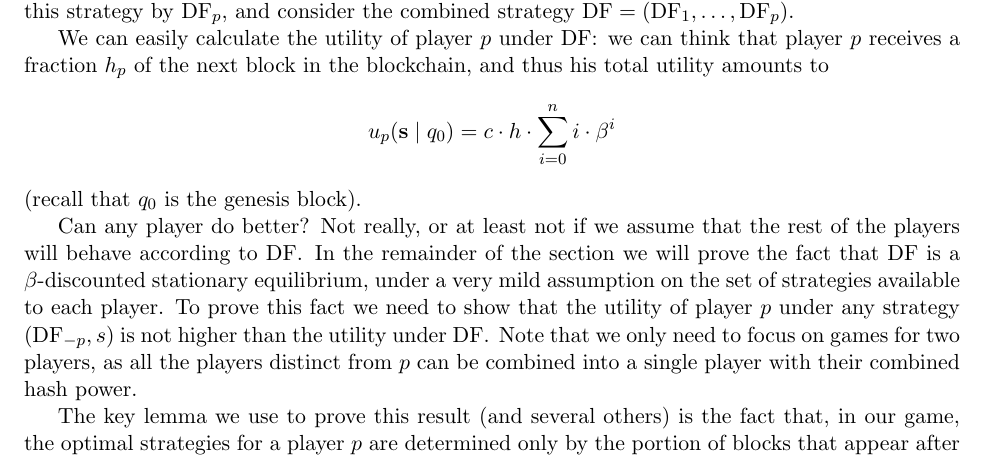
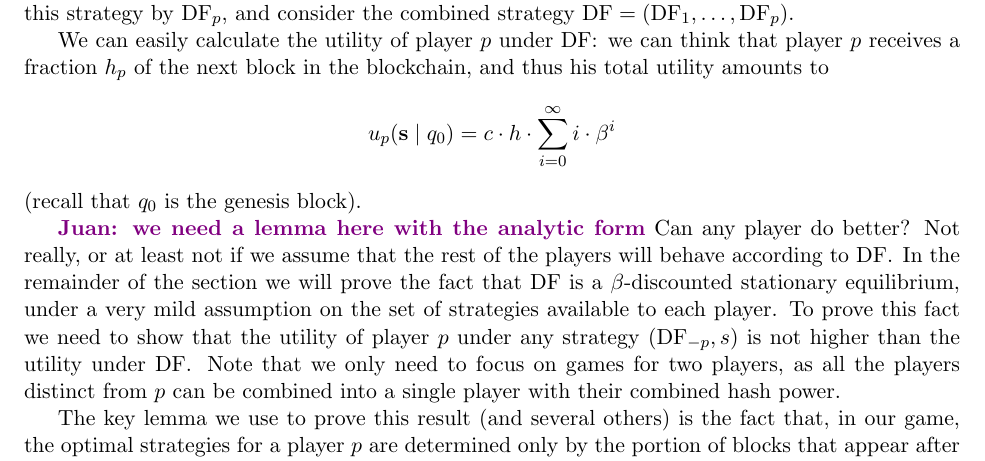
Before and after one commit to etouss/BlockChain, a LaTeX document (AbstractDoc/FOCS/focs.tex, which reads AbstractDoc/FOCS/twoplayers.tex): part of page 5 of 18, cut so that both start at the same text. Compiled offline with pdfLaTeX.

Commit message:
small changes

```diff
--- a/AbstractDoc/FOCS/twoplayers.tex
+++ b/AbstractDoc/FOCS/twoplayers.tex
@@ -39,8 +39,9 @@ the \emph{default} strategy, as is it reflects the desired behaviour of the mine
 by $\df_p$, and consider the combined strategy $\df = (\df_1,\dots,\df_p)$.
 
 We can easily calculate the utility of player $p$ under $\df$: we can think that player $p$ receives a fraction $h_p$ of the next block in the blockchain, and thus his
-total utility amounts to $$u_p(\bs \mid q_0) = c\cdot h \cdot \sum_{i=0}^{n}i \cdot \beta^{i}$$ (recall that $q_0$ is the genesis block).
+total utility amounts to $$u_p(\bs \mid q_0) = c\cdot h \cdot \sum_{i=0}^{\infty}i \cdot \beta^{i}$$ (recall that $q_0$ is the genesis block).
 
+\juan{we need a lemma here with the analytic form}
 Can any player do better? Not really, or at least not if we assume that the rest of the players will behave according to $\df$. In the remainder of the section we
 will prove the fact that $\df$ is a $\beta$-discounted stationary equilibrium, under a very mild assumption on the set of strategies available to each player.
 To prove this fact we need to show that the utility of player $p$ under any strategy $(\df_{-p},s)$ is not higher than the utility under $\df$. Note that we only need to focus on
```
